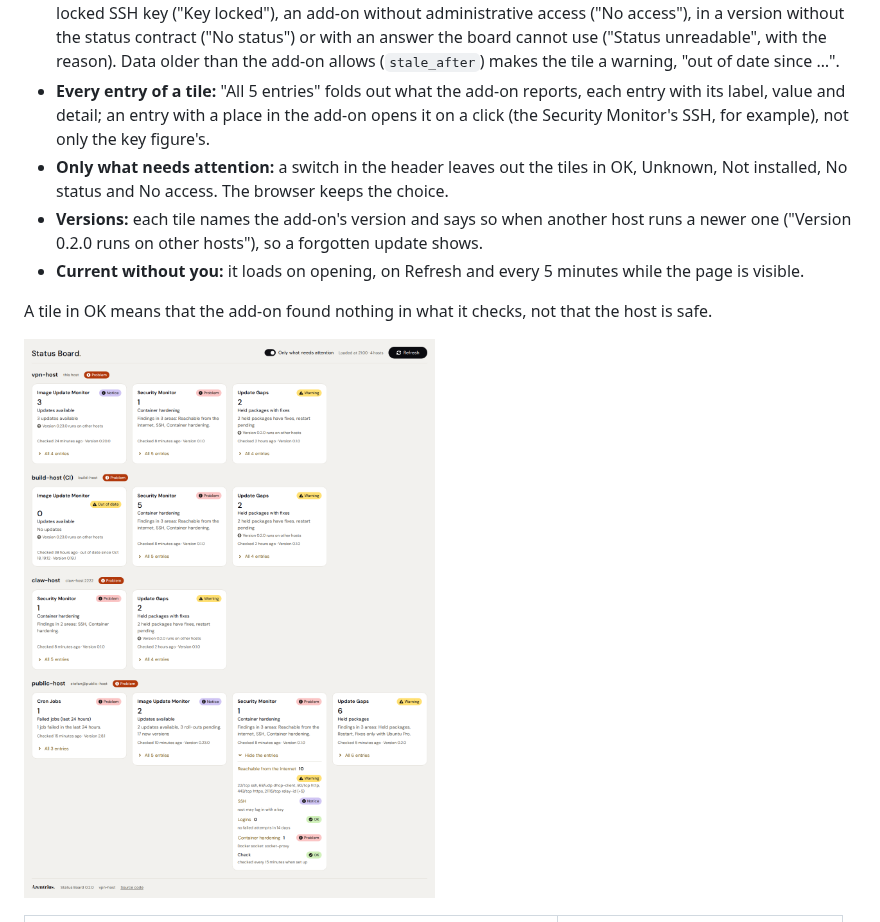
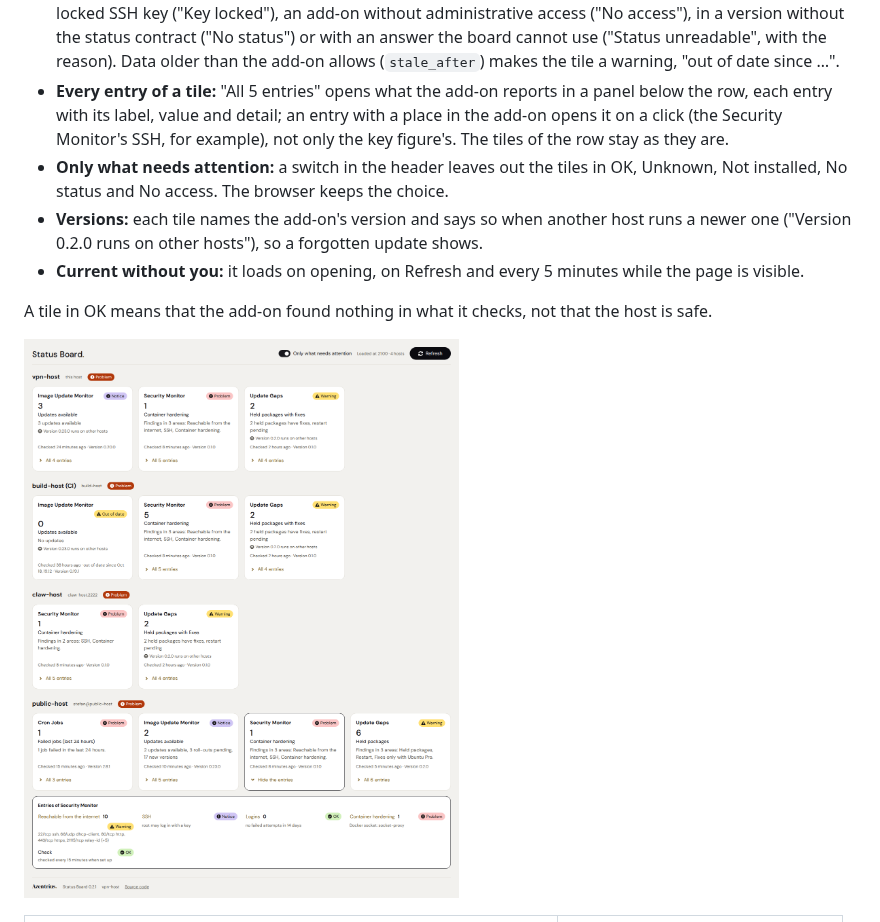
Before and after one commit to Azentrius/cockpit-status-board, a Markdown page: README.md, the part around the change. GitHub-like rendering; pictures changed too: docs/img/board-details.png.

```diff
--- a/README.md
+++ b/README.md
@@ -28,9 +28,10 @@ and changes nothing on any host; a click on a tile opens the add-on on its host.
   in a version without the status contract ("No status") or with an answer the board cannot use
   ("Status unreadable", with the reason). Data older than the add-on allows (`stale_after`) makes
   the tile a warning, "out of date since …".
-- **Every entry of a tile:** "All 5 entries" folds out what the add-on reports, each entry with its
-  label, value and detail; an entry with a place in the add-on opens it on a click (the Security
-  Monitor's SSH, for example), not only the key figure's.
+- **Every entry of a tile:** "All 5 entries" opens what the add-on reports in a panel below the
+  row, each entry with its label, value and detail; an entry with a place in the add-on opens it on
+  a click (the Security Monitor's SSH, for example), not only the key figure's. The tiles of the row
+  stay as they are.
 - **Only what needs attention:** a switch in the header leaves out the tiles in OK, Unknown, Not
   installed, No status and No access. The browser keeps the choice.
 - **Versions:** each tile names the add-on's version and says so when another host runs a newer
```
Also changed, not shown: CHANGELOG.md (+9 -0 lines), docs/INTERNALS.md (+12 -9 lines), docs/img/board-dark.png, docs/img/board.png, 4 other files.
